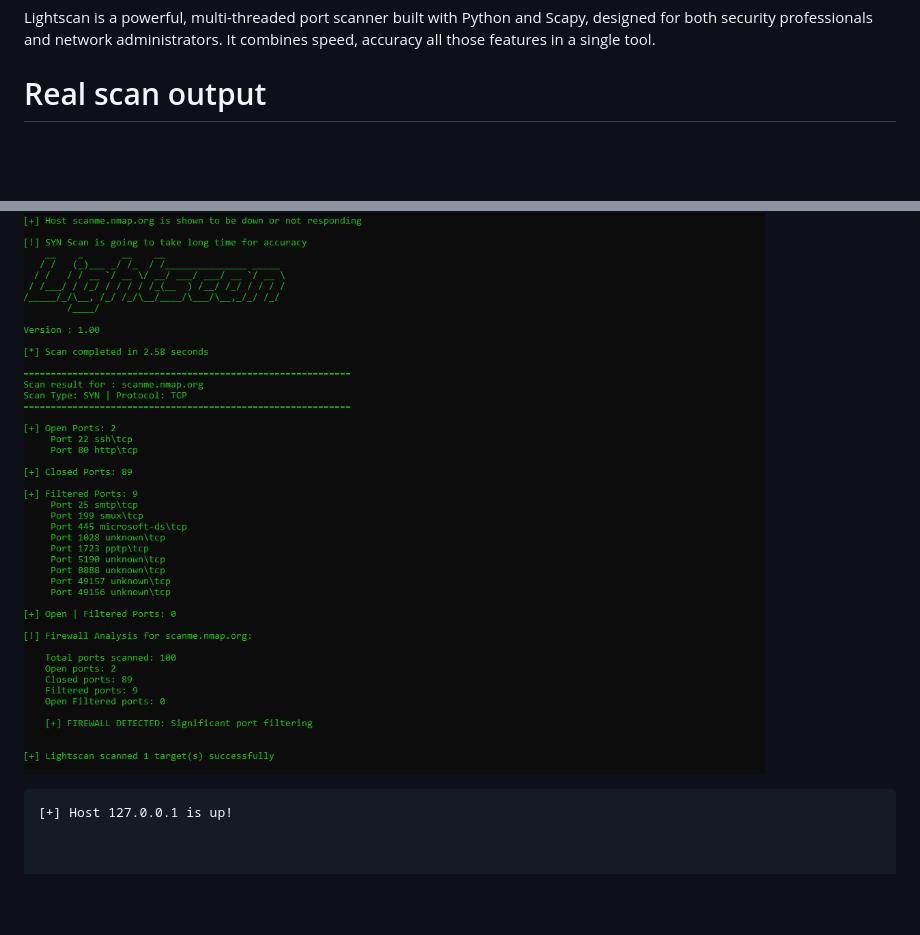
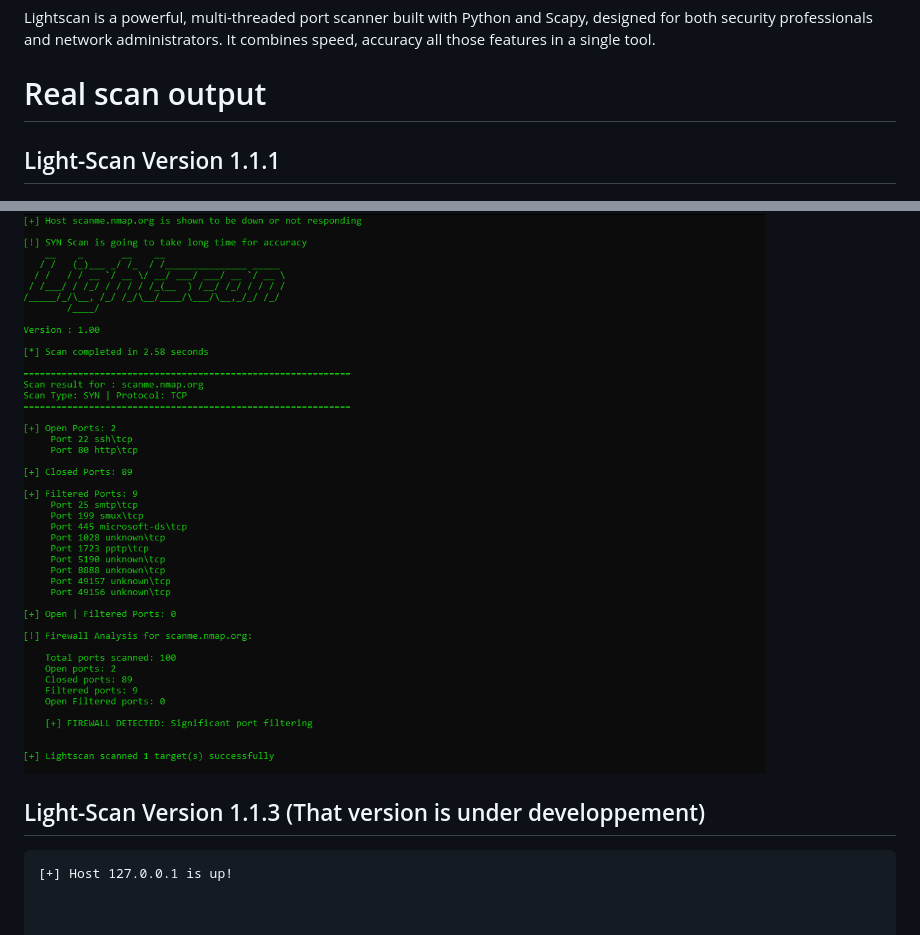
Before and after one commit to adamboulaaz92-jpg/Light-Scan, a Markdown page: README.md, 2 parts joined by grey strips. Drawn GitHub-style; blank space fills up the shorter version.

```diff
--- a/README.md
+++ b/README.md
@@ -10,8 +10,10 @@
 Lightscan is a powerful, multi-threaded port scanner built with Python and Scapy, designed for both security professionals and network administrators. It combines speed, accuracy all those features in a single tool.
 
 # Real scan output
+## Light-Scan Version 1.1.1
 ![](image/Light-Scan-Result.png)
 
+## Light-Scan Version 1.1.3 (That version is under developpement)
     [+] Host 127.0.0.1 is up!
 
 
```
